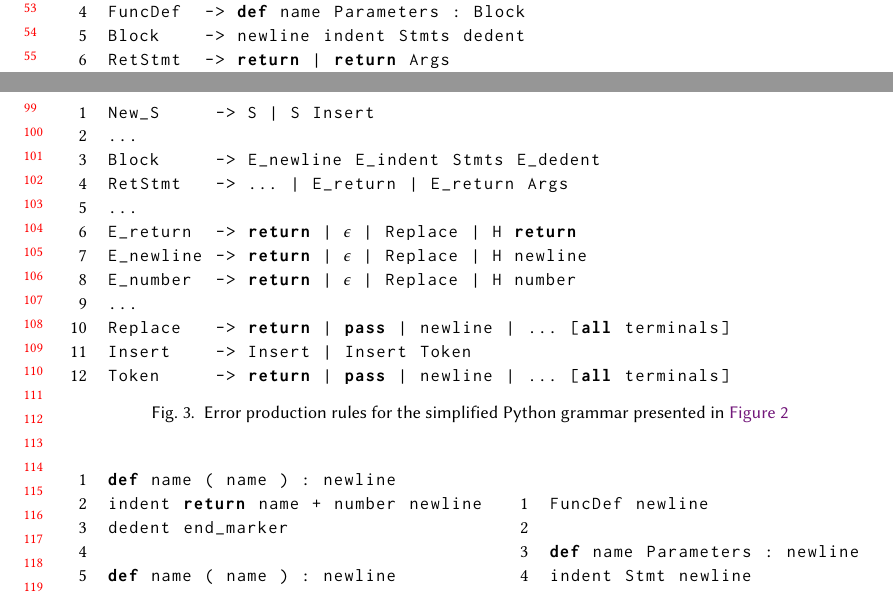
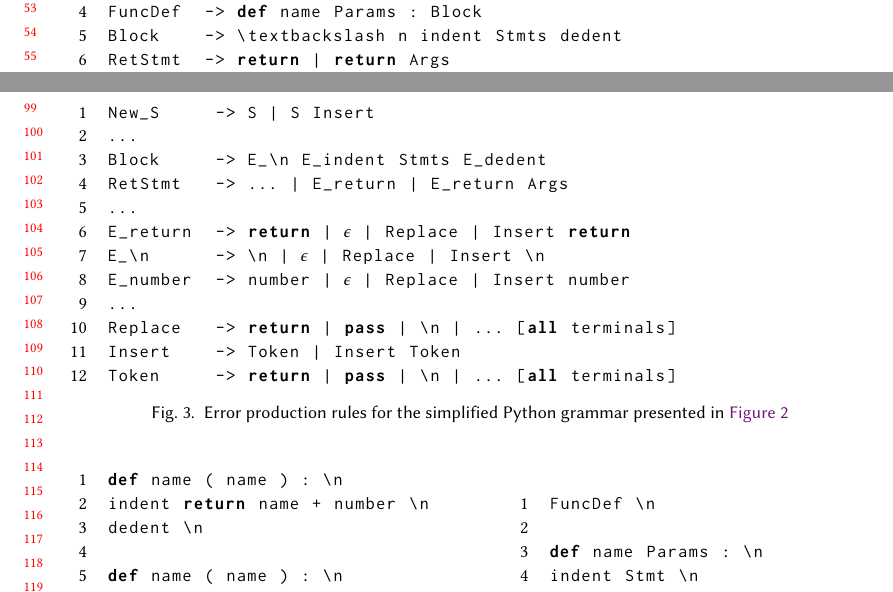
Before and after one commit to gsakkas/seq2parse, a LaTeX paper (paper/oopsla22-submission/main.tex, which reads paper/oopsla22-submission/commands.sty, paper/oopsla22-submission/overview.tex, paper/oopsla22-submission/parse-suggestion-example.tex): two parts of pages 2 and 3 of 22, joined at a grey line, cut so that both start at the same text. Compiled offline with pdfLaTeX.

```diff
--- a/paper/oopsla22-submission/commands.sty
+++ b/paper/oopsla22-submission/commands.sty
@@ -1,7 +1,7 @@
 \usepackage{xcolor}
 \definecolor{green}{rgb}{0,1,0}
 \definecolor{red}{rgb}{1,0,0}
-\definecolor{green}{rgb}{0,0,1}
+\definecolor{blue}{rgb}{0,0,1}
 \definecolor{orange}{rgb}{1,0.5,0}
 \definecolor{dvcolor}{rgb}{1,0.5,0.5}
 
--- a/paper/oopsla22-submission/main.tex
+++ b/paper/oopsla22-submission/main.tex
@@ -72,6 +72,7 @@
 \usepackage{xspace}
 \usepackage{listings}
 \usepackage[skip=4pt]{caption}
+\usepackage{wrapfig}
 
 \lstset{
   language=Caml,
--- a/paper/oopsla22-submission/overview.tex
+++ b/paper/oopsla22-submission/overview.tex
@@ -139,6 +139,6 @@
 Stmt     -> FuncDef | ExprStmt | RetStmt | PassStmt | ...
-FuncDef  -> def name Parameters : Block
-Block    -> newline indent Stmts dedent
+FuncDef  -> def name Params : Block
+Block    -> \textbackslash n indent Stmts dedent
 RetStmt  -> return | return Args
 Args     -> ExprStmt | ExprStmt , Args
 ExprStmt -> ArExpr | ...
@@ -154,16 +154,16 @@
 \begin{ecode}
 New_S     -> S | S Insert
 ...
-Block     -> E_newline E_indent Stmts E_dedent
+Block     -> E_\n E_indent Stmts E_dedent
 RetStmt   -> ... | E_return | E_return Args
 ...
-E_return  -> return | (*@$\epsilon$@*) | Replace | H return
-E_newline -> return | (*@$\epsilon$@*) | Replace | H newline
-E_number  -> return | (*@$\epsilon$@*) | Replace | H number
+E_return  -> return | (*@$\epsilon$@*) | Replace | Insert return
+E_\n      -> \n | (*@$\epsilon$@*) | Replace | Insert \n
+E_number  -> number | (*@$\epsilon$@*) | Replace | Insert number
 ...
-Replace   -> return | pass | newline | ... [all terminals]
-Insert    -> Insert | Insert Token
-Token     -> return | pass | newline | ... [all terminals]
+Replace   -> return | pass | \n | ... [all terminals]
+Insert    -> Token | Insert Token
+Token     -> return | pass | \n | ... [all terminals]
 \end{ecode}
 \caption{Error production rules for the simplified Python grammar presented in
 \autoref{fig:production-rules}}
@@ -185,13 +185,13 @@
 \centering
 \begin{minipage}[c]{0.54\linewidth}
 \begin{ecode}
-def name ( name ) : newline
-indent return name + number newline
-dedent end_marker
+def name ( name ) : \n
+indent return name + number \n
+dedent \n
 
-def name ( name ) : newline
-indent name = name + number newline
-return name + newline
+def name ( name ) : \n
+indent name = name + number \n
+return name + \n
 dedent end_marker
 \end{ecode}
 \subcaption{The token sequence generated by the lexer for the program.}
@@ -200,11 +200,11 @@
 \hspace{0.02\linewidth}%
 \begin{minipage}[c]{0.44\linewidth}
 \begin{ecode}
-FuncDef newline
+FuncDef \n
 
-def name Parameters : newline
-indent Stmt newline
-return Expr BinOp newline
+def name Params : \n
+indent Stmt \n
+return Expr BinOp \n
 dedent end_marker
 \end{ecode}
 \subcaption{The abstracted token sequence for the same program.}
--- a/paper/oopsla22-submission/parse-suggestion-example.tex
+++ b/paper/oopsla22-submission/parse-suggestion-example.tex
@@ -13,2 +16 @@
             child {
-                node (return) {\texttt{\bfseries return}}
@@ -15,19 +59,57 @@
+            \begin{tikzpicture}
+            [font=\small, edge from parent,
+            every node/.style={top color=white, bottom color=black!20,
+            ellipse, minimum size=8mm, draw=black!75,
+            thick, drop shadow, align=center},
+            edge from parent/.style={draw=black!75, thick},
+            level distance=1.0cm, xscale=1.1]
+            \node (stmts2) {\texttt{Stmts$^1$}}
+            child {
+                node (stmt2) {\texttt{Stmt}}
+                child {
+                    node (RetStmt) {\texttt{RetStmt}}
+                    child [xscale=1.55] {
+                        node (return) {\texttt{\bfseries return}}
+                        }
+                        child {
+                            node (expr2) {\texttt{ExprStmt}}
+                            child [xscale=1.1] {
+                                node (arexpr1) {\texttt{ArExpr}}
+                                child {
+                                    node (arexpr2) {\texttt{ArExpr}}
+                                    child {
+                                        node (literal1) {\texttt{Literal}}
+                                        child {
+                                            node (name3) {\texttt{name}}
+                                        }
+                                    }
+                                }
+                                child {
+                                    node (binop) {\texttt{BinOp}}
+                                    child {
+                                        node (plus) {\texttt{\bfseries +}}
+                                        }
+                                }
+                                child {
+                                    node [style={top color=white, bottom color=black!35!green,
+                                    ellipse, minimum size=8mm, draw=black!30!green,
+                                    thick, drop shadow, align=center}] (literal2) {\texttt{Literal}}
+                                    child [edge from parent/.style={draw=black!50!green, thick}] {
+                                        node [style={top color=white, bottom color=black!35!green,
+                                        ellipse, minimum size=8mm, draw=black!30!green,
+                                        thick, drop shadow, align=center}] (enumber) {\texttt{E\_number}}
+                                        child {
+                                            node [style={top color=white, bottom color=black!35!green,
+                                            ellipse, minimum size=8mm, draw=black!30!green,
+                                            thick, drop shadow, align=center}] (eps) {\texttt{$\epsilon$}}
+                                        }
+                                    }
+                                }
+                            }
+                        }
+                }
             }
             child {
-                node (ArgList) {\texttt{ArgList}}
-                child [level distance=1.6cm] {
-                    node (ArExpr1) {\texttt{ArExpr}}
-                    child [level distance=1.3cm] {
-                        node (ArExpr2) {\texttt{Literal}}
-                    }
-                    child [level distance=1.4cm] {
-                        node (plus) {\texttt{\bfseries +}}
-                    }
-                    child [level distance=1.3cm] {
-                        node [style={top color=white, bottom color=blue!45,
-                        circle, minimum size=11mm, draw=blue!55,
-                        thick, drop shadow, align=center}] (ArExpr3) {\texttt{ArExpr}}
-                    }
-                }
+                node (newline3) {\texttt{\textbackslash n}}
             };
-        \end{tikzpicture}
+            \end{tikzpicture}
@@ -40,4 +123,5 @@
+            \begin{tikzpicture}
             [font=\small, edge from parent,
-            every node/.style={top color=white, bottom color=black!15,
-            circle, minimum size=11mm, draw=black!75,
+            every node/.style={top color=white, bottom color=black!20,
+            ellipse, minimum size=8mm, draw=black!75,
             thick, drop shadow, align=center},
@@ -48,16 +128,46 @@
-                    node (return) {\texttt{\bfseries return}}
+            edge from parent/.style={draw=black!75, thick},
+            level distance=1.0cm, xscale=2.4]
+            \node (stmts2) {\texttt{Stmts$^1$}}
+            child {
+                node (stmt2) {\texttt{Stmt}}
+                child [xscale=0.6] {
+                    node (RetStmt) {\texttt{RetStmt}}
+                    child {
+                        node (return) {\texttt{\bfseries return}}
+                        }
+                        child {
+                            node (expr2) {\texttt{ExprStmt}}
+                            child {
+                            node (arexpr1) {\texttt{ArExpr}}
+                                child {
+                                    node [style={top color=white, bottom color=black!35!green,
+                                    ellipse, minimum size=8mm, draw=black!30!green,
+                                    thick, drop shadow, align=center}] (literal1) {\texttt{Literal}}
+                                    child [edge from parent/.style={draw=black!50!green, thick}] {
+                                        node [style={top color=white, bottom color=black!35!green,
+                                        ellipse, minimum size=8mm, draw=black!30!green,
+                                        thick, drop shadow, align=center}] (name3) {\texttt{name}}
+                                    }
+                                }
+                            }
+                        }
                 }
-                child {
-                    node (ArgList) {\texttt{ArgList}}
-                    child [level distance=1.6cm] {
-                        node (ArExpr1) {\texttt{ArExpr}}
-                        child [level distance=1.3cm] {
-                            node (ArExpr2) {\texttt{Literal}}
-                        }
-                        child [level distance=1.3cm] {
-                            node (plus) [style={top color=white, bottom color=red!45,
-                            circle, minimum size=11mm, draw=red!55,
-                            thick, drop shadow, align=center}] {\texttt{\bfseries +}}
-                        }
+            }
+            child {
+                node [style={top color=white, bottom color=red!55,
+                ellipse, minimum size=8mm, draw=red!65,
+                thick, drop shadow, align=center}] (enewline) {\texttt{E\_\textbackslash n}}
+                child [edge from parent/.style={draw=red!75, thick}, xscale=0.43] {
+                    node [style={top color=white, bottom color=red!55,
+                    ellipse, minimum size=8mm, draw=red!65,
+                    thick, drop shadow, align=center}] (insert) {\texttt{Insert}}
+                    child {
+                        node [style={top color=white, bottom color=red!55,
+                        ellipse, minimum size=8mm, draw=red!65,
+                        thick, drop shadow, align=center}] (plus) {\texttt{\bfseries +}}
                     }
-                };
+                }
+                child [edge from parent/.style={draw=red!75, thick}, xscale=0.43] {
+                    node [style={top color=white, bottom color=red!55,
+                    ellipse, minimum size=8mm, draw=red!65,
+                    thick, drop shadow, align=center}] (newline3) {\texttt{\textbackslash n}}
```
Also changed, not shown: paper/oopsla22-submission/partial-parse-example.tex (+34 -28 lines), paper/oopsla22-submission/overview.tex (4 more changed lines), paper/oopsla22-submission/parse-suggestion-example.tex (72 more changed lines).
